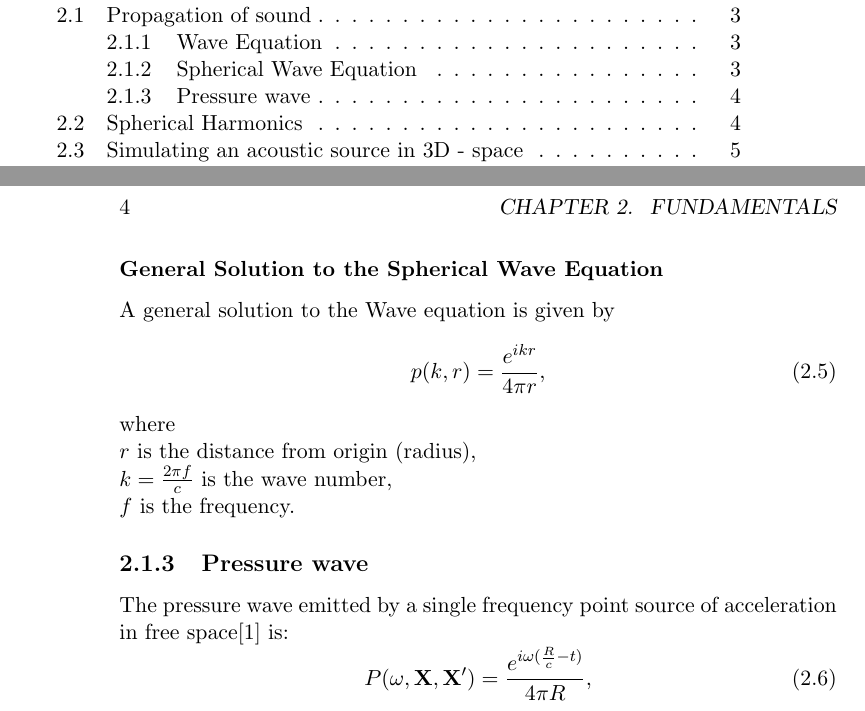
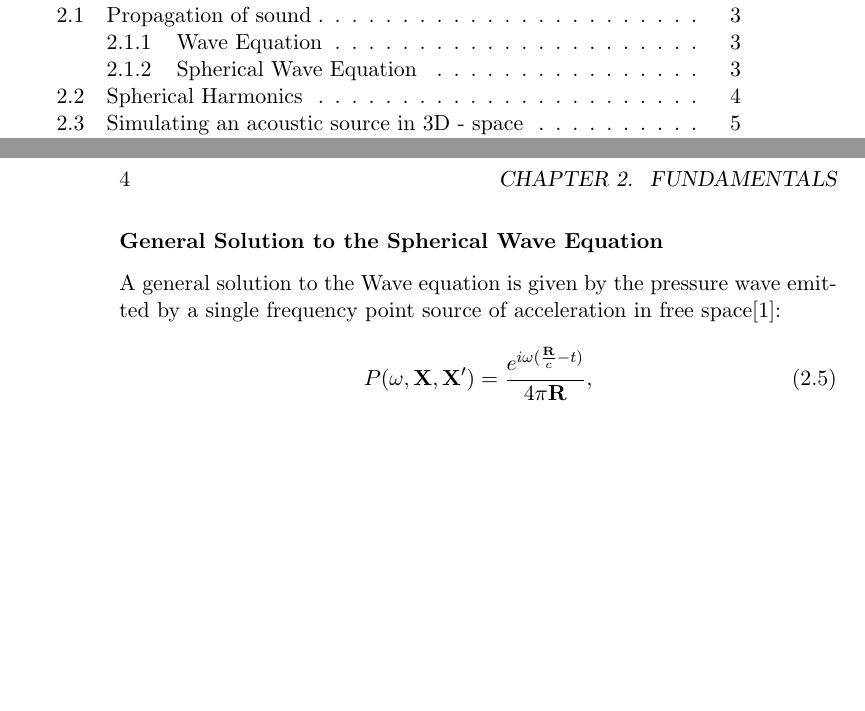
Before and after one commit to leonardberresheim/MA---Active-Noise-Control-in-Spatial-Domains, a LaTeX thesis (LaTeX/main.tex, which reads LaTeX/text/5-basics.tex): two parts of pages 5 and 12 of 15, joined at a grey line, cut so that both start at the same text, the shorter picture padded with empty space. Compiled offline with pdfLaTeX.

Commit message:
Updates from Overleaf

```diff
--- a/LaTeX/text/5-basics.tex
+++ b/LaTeX/text/5-basics.tex
@@ -33,19 +33,9 @@
     \frac{\partial^2rp(r,t)}{\partial r^2} = \frac{1}{c^2}\frac{\partial^2rp(r,t)}{\partial t^2}.
 \end{equation}
 \subsubsection{General Solution to the Spherical Wave Equation}
-A general solution to the Wave equation is given by
+A general solution to the Wave equation is given by the pressure wave emitted by a single frequency point source of acceleration in free space\cite{Allen1979}:
 \begin{equation}
-    p(k,r) = \frac{e^{ikr}}{4\pi r},
-\end{equation}
-where\\
-$r$ is the distance from origin (radius),\\
-$k=\frac{2\pi f}{c}$ is the wave number,\\
-$f$ is the frequency.
-
-\subsection{Pressure wave}
-The pressure wave emitted by a single frequency point source of acceleration in free space\cite{Allen1979} is:
-\begin{equation}
-    P(\omega,\mathbf{X},\mathbf{X'}) = \frac{e^{i\omega(\frac{R}{c}-t)}}{4\pi R},
+    P(\omega,\mathbf{X},\mathbf{X'}) = \frac{e^{i\omega(\frac{\mathbf{R}}{c}-t)}}{4\pi \mathbf{R}},
 \end{equation}
 where\\
 $P=$ pressure,\\
```
